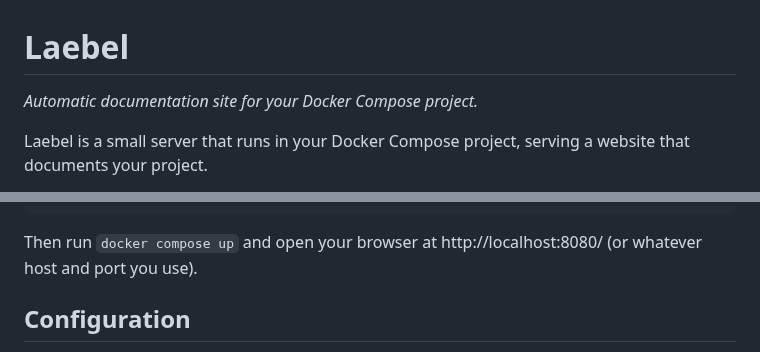
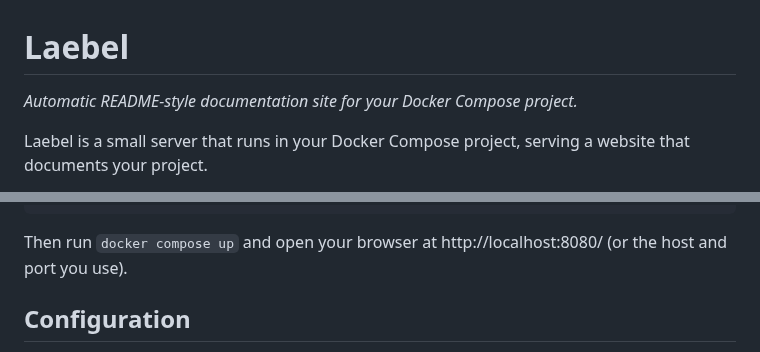
Before and after one commit to henrikje/laebel, a Markdown page: README.md, 2 parts joined by grey strips. Rendered like a GitHub page.

````diff
--- a/README.md
+++ b/README.md
@@ -1,6 +1,6 @@
 # Laebel
 
-_Automatic documentation site for your Docker Compose project._
+_Automatic README-style documentation site for your Docker Compose project._
 
 Laebel is a small server that runs in your Docker Compose project, serving a website that documents your project.
 
@@ -39,7 +39,7 @@ laebel:
     - "/var/run/docker.sock:/var/run/docker.sock:ro"
 ```
 
-Then run `docker compose up` and open your browser at http://localhost:8080/ (or whatever host and port you use).
+Then run `docker compose up` and open your browser at http://localhost:8080/ (or the host and port you use).
 
 ## Configuration
 
````
